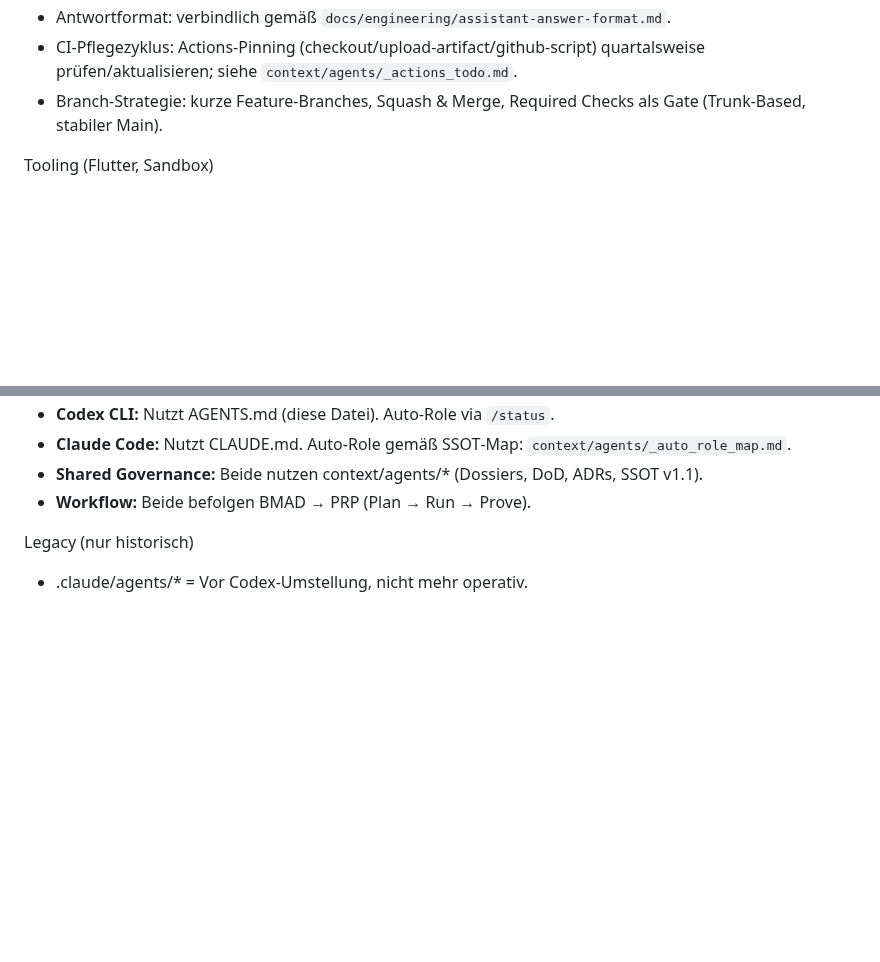
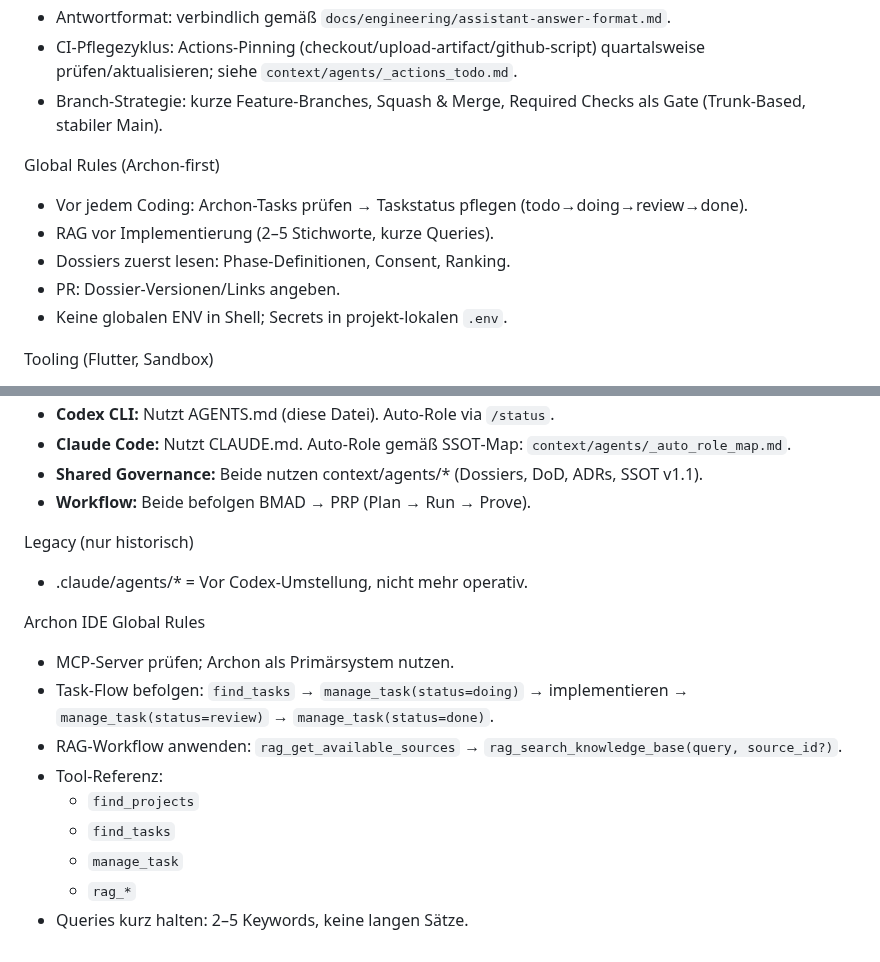
Before and after one commit to luvi-team/luvi-app, a Markdown page: AGENTS.md, 2 parts joined by grey strips. GitHub-like rendering; blank space fills up the shorter version.

Commit message:
docs(agents): add Archon IDE global rules and workflow guidelines
- Add global rules for Archon-first workflow (task management before coding)
- Document RAG workflow with short query guidelines (2-5 keywords)
- Add MCP-Server integration instructions
- Document task flow: find_tasks → manage_task(doing) → implement → review → done
- Add tool reference for Archon MCP functions
- Remove ENV pollution warning (use project-local .env)

🤖 Generated with [Claude Code](https://claude.com/claude-code)

Co-Authored-By: Claude <noreply@anthropic.com>

```diff
--- a/AGENTS.md
+++ b/AGENTS.md
@@ -15,7 +15,14 @@ Arbeitsweise
 - Acceptance pro Rolle: „Core + Role extension“ gemäß SSOT v1.1.
 - Antwortformat: verbindlich gemäß `docs/engineering/assistant-answer-format.md`.
 - CI-Pflegezyklus: Actions-Pinning (checkout/upload-artifact/github-script) quartalsweise prüfen/aktualisieren; siehe `context/agents/_actions_todo.md`.
-- Branch-Strategie: kurze Feature-Branches, Squash & Merge, Required Checks als Gate (Trunk‑Based, stabiler Main).
+ - Branch-Strategie: kurze Feature-Branches, Squash & Merge, Required Checks als Gate (Trunk‑Based, stabiler Main).
+
+Global Rules (Archon-first)
+- Vor jedem Coding: Archon-Tasks prüfen → Taskstatus pflegen (todo→doing→review→done).
+- RAG vor Implementierung (2–5 Stichworte, kurze Queries).
+- Dossiers zuerst lesen: Phase-Definitionen, Consent, Ranking.
+- PR: Dossier-Versionen/Links angeben.
+- Keine globalen ENV in Shell; Secrets in projekt-lokalen `.env`.
 
 Tooling (Flutter, Sandbox)
 - Für Codex CLI sind Flutter-Läufe über `scripts/flutter_codex.sh` auszuführen (Analyse/Tests).
@@ -51,3 +58,14 @@ Dual-Primary (Codex + Claude Code)
 
 Legacy (nur historisch)
 - .claude/agents/* = Vor Codex-Umstellung, nicht mehr operativ.
+
+Archon IDE Global Rules
+- MCP-Server prüfen; Archon als Primärsystem nutzen.
+- Task-Flow befolgen: `find_tasks` → `manage_task(status=doing)` → implementieren → `manage_task(status=review)` → `manage_task(status=done)`.
+- RAG-Workflow anwenden: `rag_get_available_sources` → `rag_search_knowledge_base(query, source_id?)`.
+- Tool-Referenz:
+  - `find_projects`
+  - `find_tasks`
+  - `manage_task`
+  - `rag_*`
+- Queries kurz halten: 2–5 Keywords, keine langen Sätze.
```
